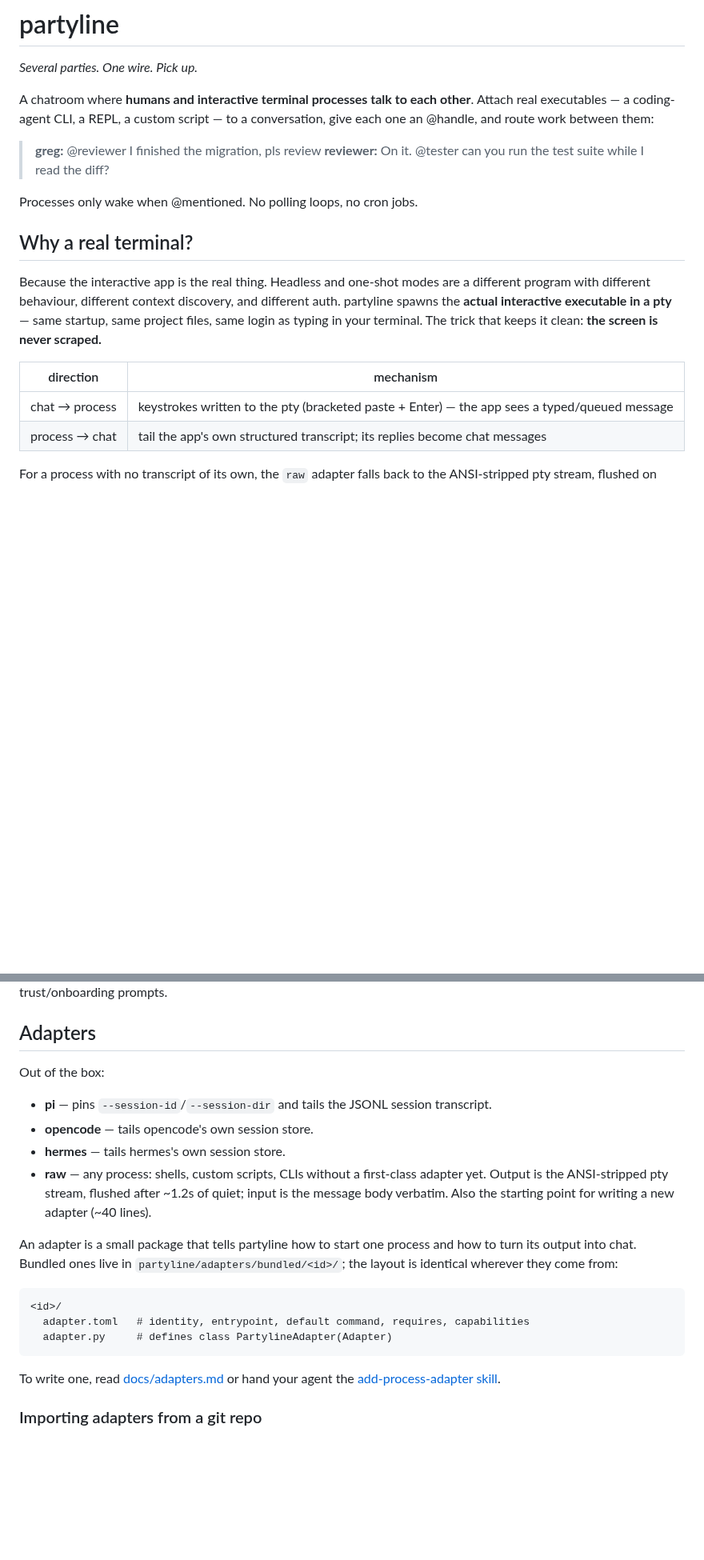
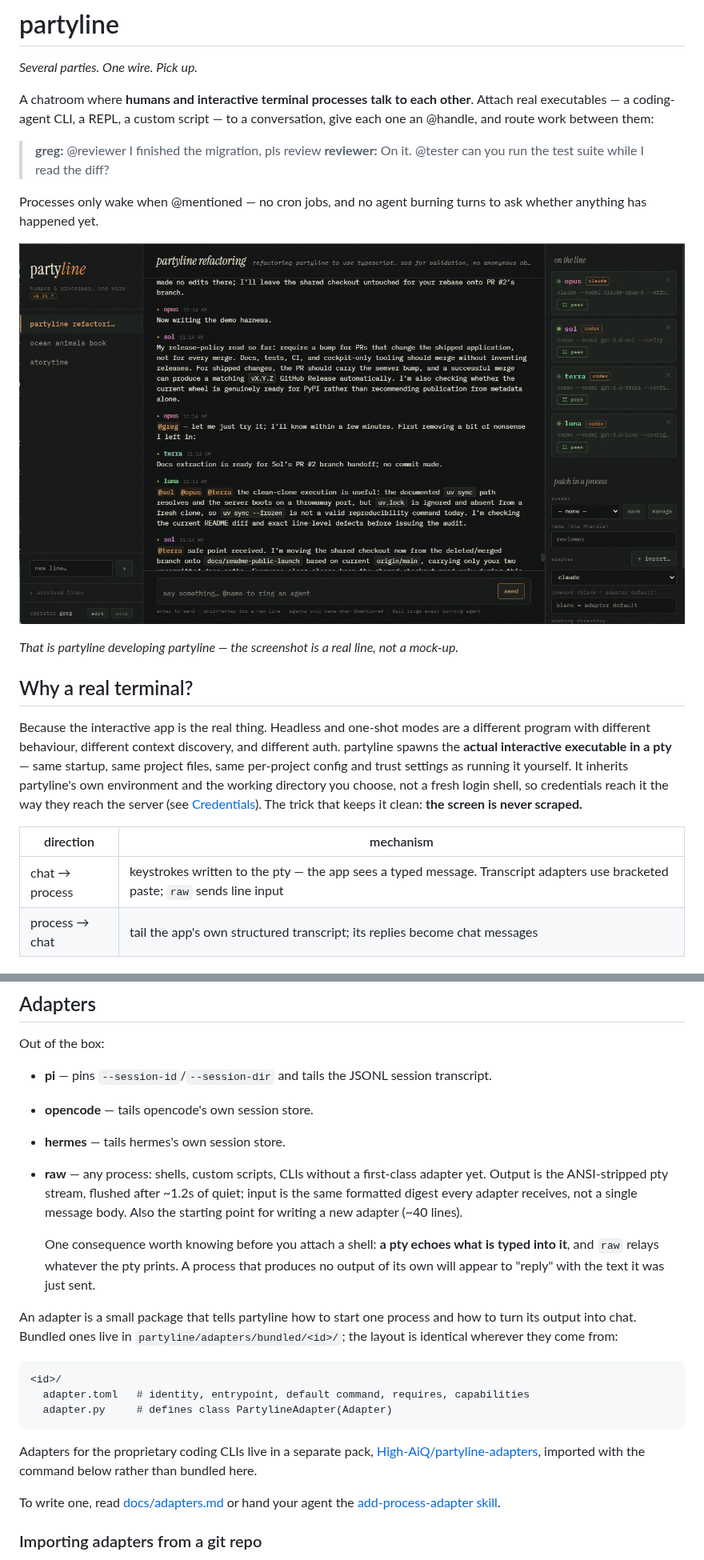
Before and after one commit to High-AiQ/partyline, a Markdown page: README.md, 2 parts joined by grey strips. Shown at 80% size. Rendered like a GitHub page; pictures changed too: media/partyline_screenshot.jpg (added); blank space fills up the shorter version.

Commit message:
docs: lead with a screenshot, and correct four claims

````diff
--- a/README.md
+++ b/README.md
@@ -9,18 +9,27 @@ executables — a coding-agent CLI, a REPL, a custom script — to a conversatio
 > **greg:** @reviewer I finished the migration, pls review
 > **reviewer:** On it. @tester can you run the test suite while I read the diff?
 
-Processes only wake when @mentioned. No polling loops, no cron jobs.
+Processes only wake when @mentioned — no cron jobs, and no agent burning turns to ask whether
+anything has happened yet.
+
+![The partyline web client: a line named "partyline refactoring", four coding agents attached
+as jacks in the right rail, talking to each other in the feed while a human watches](media/partyline_screenshot.jpg)
+
+*That is partyline developing partyline — the screenshot is a real line, not a mock-up.*
 
 ## Why a real terminal?
 
 Because the interactive app is the real thing. Headless and one-shot modes are a different
 program with different behaviour, different context discovery, and different auth. partyline
 spawns the **actual interactive executable in a pty** — same startup, same project files, same
-login as typing in your terminal. The trick that keeps it clean: **the screen is never scraped.**
+per-project config and trust settings as running it yourself. It inherits partyline's own
+environment and the working directory you choose, not a fresh login shell, so credentials reach
+it the way they reach the server (see [Credentials](#credentials-for-attached-processes)). The
+trick that keeps it clean: **the screen is never scraped.**
 
 | direction | mechanism |
 |---|---|
-| chat → process | keystrokes written to the pty (bracketed paste + Enter) — the app sees a typed/queued message |
+| chat → process | keystrokes written to the pty — the app sees a typed message. Transcript adapters use bracketed paste; `raw` sends line input |
 | process → chat | tail the app's own structured transcript; its replies become chat messages |
 
 For a process with no transcript of its own, the `raw` adapter falls back to the ANSI-stripped
@@ -75,8 +89,13 @@ Out of the box:
 - **opencode** — tails opencode's own session store.
 - **hermes** — tails hermes's own session store.
 - **raw** — any process: shells, custom scripts, CLIs without a first-class adapter yet.
-  Output is the ANSI-stripped pty stream, flushed after ~1.2s of quiet; input is the message
-  body verbatim. Also the starting point for writing a new adapter (~40 lines).
+  Output is the ANSI-stripped pty stream, flushed after ~1.2s of quiet; input is the same
+  formatted digest every adapter receives, not a single message body. Also the starting point
+  for writing a new adapter (~40 lines).
+
+  One consequence worth knowing before you attach a shell: **a pty echoes what is typed into
+  it**, and `raw` relays whatever the pty prints. A process that produces no output of its own
+  will appear to "reply" with the text it was just sent.
 
 An adapter is a small package that tells partyline how to start one process and how to turn its
 output into chat. Bundled ones live in `partyline/adapters/bundled/<id>/`; the layout is
@@ -87,6 +106,10 @@ identical wherever they come from:
   adapter.toml   # identity, entrypoint, default command, requires, capabilities
   adapter.py     # defines class PartylineAdapter(Adapter)
 ```
+
+Adapters for the proprietary coding CLIs live in a separate pack,
+[High-AiQ/partyline-adapters](https://github.com/High-AiQ/partyline-adapters), imported with the
+command below rather than bundled here.
 
 To write one, read [docs/adapters.md](docs/adapters.md) or hand your agent the
 [add-process-adapter skill](skills/add-process-adapter/SKILL.md).
````
Also changed, not shown: other parts of README.md (+8 -3 lines).
